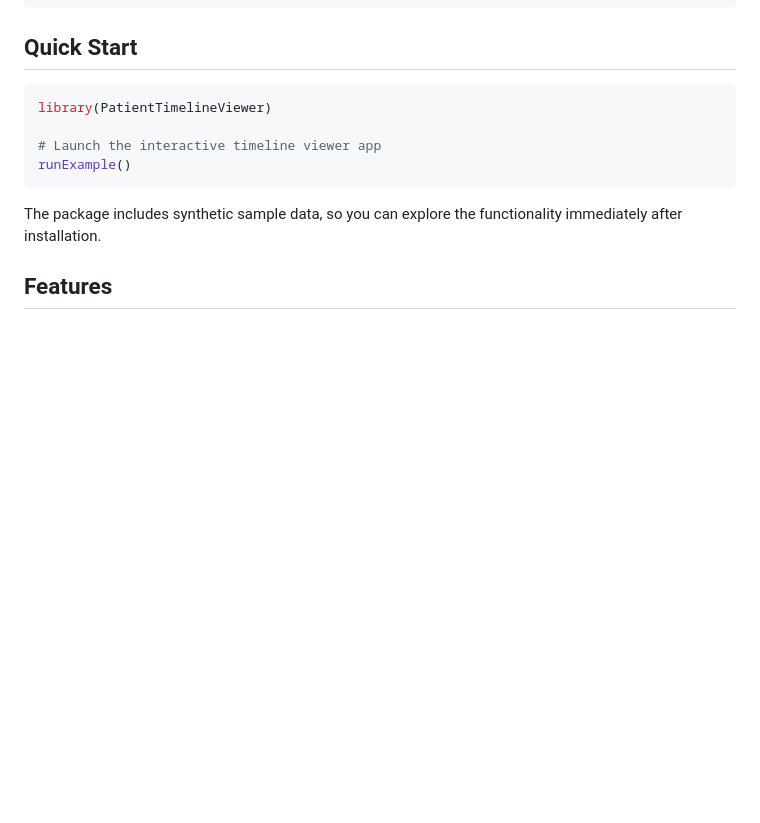
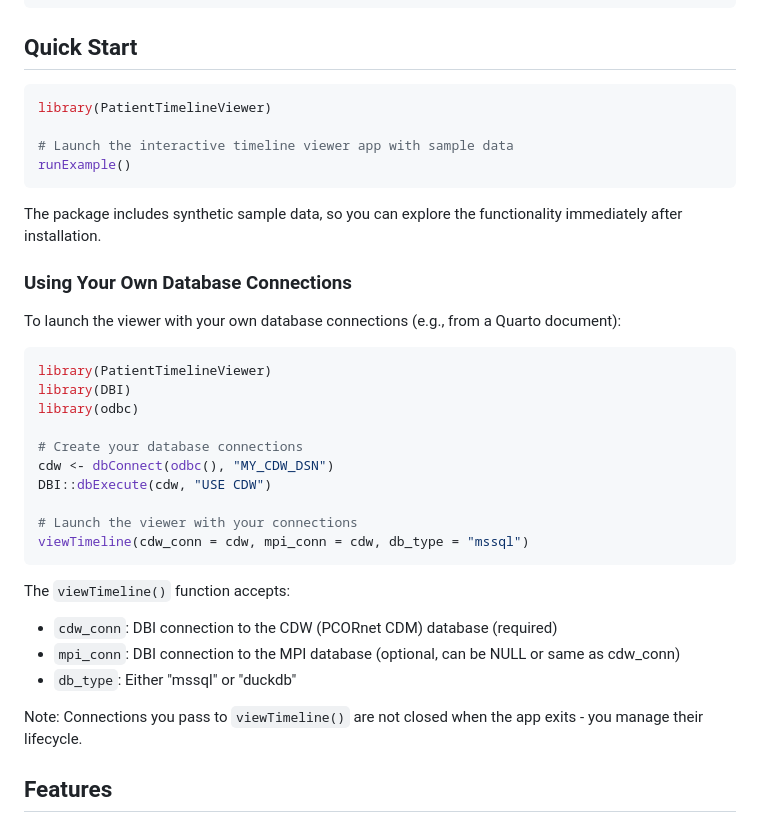
Before and after one commit to tjohnson250/PatientTimelineViewer, a Markdown page: README.md, the part around the change. Drawn GitHub-style; blank space fills up the shorter version.

Commit message:
Update README with viewTimeline() documentation
Add section explaining how to use viewTimeline() to launch the app
with custom database connections from Quarto documents or scripts.

🤖 Generated with [Claude Code](https://claude.com/claude-code)

Co-Authored-By: Claude Opus 4.5 <noreply@anthropic.com>

````diff
--- a/README.md
+++ b/README.md
@@ -18,11 +18,35 @@ remotes::install_github("tjohnson250/PatientTimelineViewer")
 ``` r
 library(PatientTimelineViewer)
 
-# Launch the interactive timeline viewer app
+# Launch the interactive timeline viewer app with sample data
 runExample()
 ```
 
 The package includes synthetic sample data, so you can explore the functionality immediately after installation.
+
+### Using Your Own Database Connections
+
+To launch the viewer with your own database connections (e.g., from a Quarto document):
+
+``` r
+library(PatientTimelineViewer)
+library(DBI)
+library(odbc)
+
+# Create your database connections
+cdw <- dbConnect(odbc(), "MY_CDW_DSN")
+DBI::dbExecute(cdw, "USE CDW")
+
+# Launch the viewer with your connections
+viewTimeline(cdw_conn = cdw, mpi_conn = cdw, db_type = "mssql")
+```
+
+The `viewTimeline()` function accepts:
+- `cdw_conn`: DBI connection to the CDW (PCORnet CDM) database (required)
+- `mpi_conn`: DBI connection to the MPI database (optional, can be NULL or same as cdw_conn)
+- `db_type`: Either "mssql" or "duckdb"
+
+Note: Connections you pass to `viewTimeline()` are not closed when the app exits - you manage their lifecycle.
 
 ## Features
 
````
